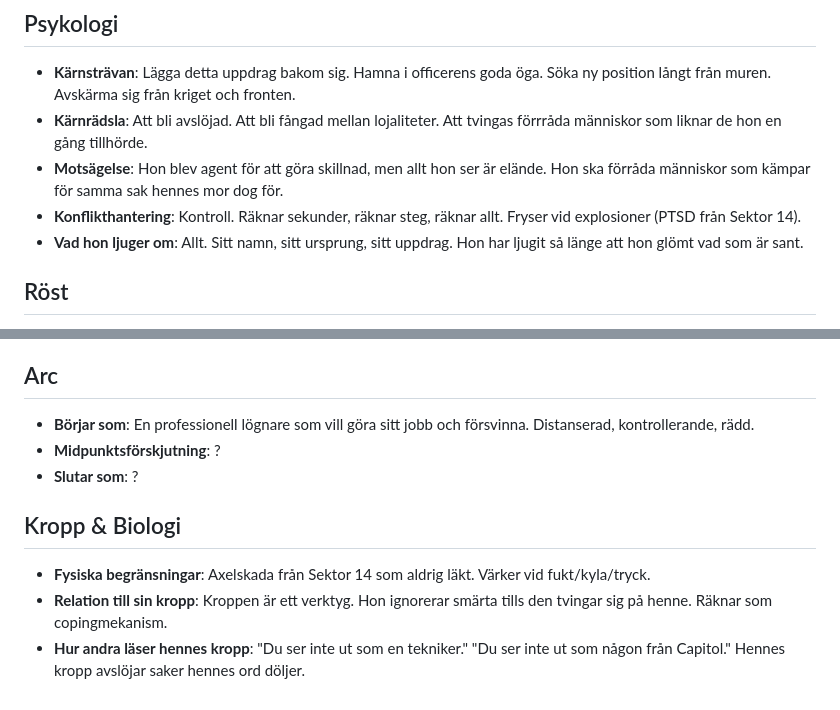
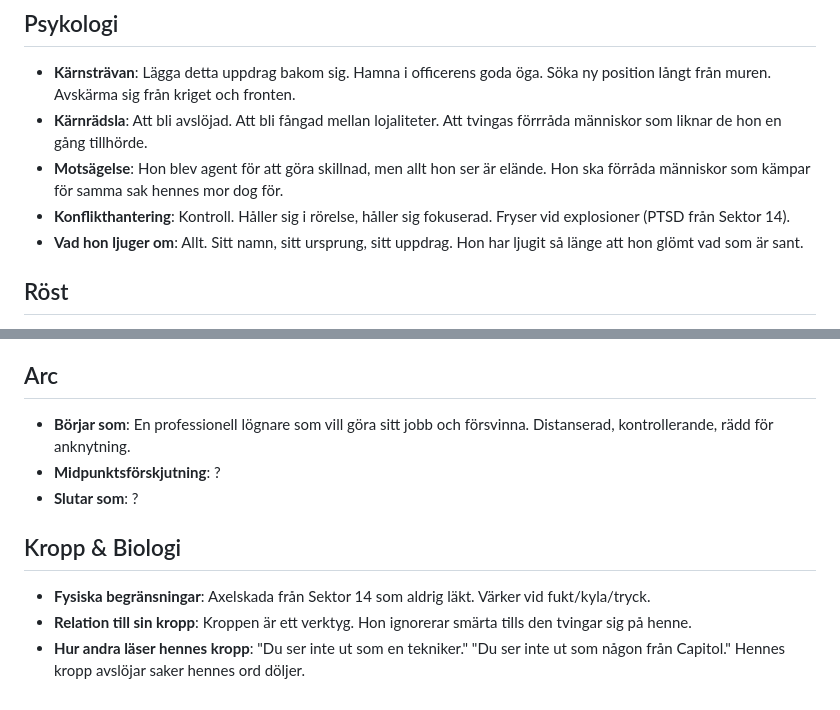
Before and after one commit to granqvistsanna-web/wish, a Markdown page: bible/characters/amma.md, 2 parts joined by grey strips. Drawn GitHub-style.

```diff
--- a/bible/characters/amma.md
+++ b/bible/characters/amma.md
@@ -20,7 +20,7 @@
 - **Kärnsträvan**: Lägga detta uppdrag bakom sig. Hamna i officerens goda öga. Söka ny position långt från muren. Avskärma sig från kriget och fronten.
 - **Kärnrädsla**: Att bli avslöjad. Att bli fångad mellan lojaliteter. Att tvingas förrråda människor som liknar de hon en gång tillhörde.
 - **Motsägelse**: Hon blev agent för att göra skillnad, men allt hon ser är elände. Hon ska förråda människor som kämpar för samma sak hennes mor dog för.
-- **Konflikthantering**: Kontroll. Räknar sekunder, räknar steg, räknar allt. Fryser vid explosioner (PTSD från Sektor 14).
+- **Konflikthantering**: Kontroll. Håller sig i rörelse, håller sig fokuserad. Fryser vid explosioner (PTSD från Sektor 14).
 - **Vad hon ljuger om**: Allt. Sitt namn, sitt ursprung, sitt uppdrag. Hon har ljugit så länge att hon glömt vad som är sant.
 
 ## Röst
@@ -37,11 +37,11 @@
 - **Relation till Tal**: Irriterad. Han verkar vilja övervaka henne.
 
 ## Arc
-- **Börjar som**: En professionell lögnare som vill göra sitt jobb och försvinna. Distanserad, kontrollerande, rädd.
+- **Börjar som**: En professionell lögnare som vill göra sitt jobb och försvinna. Distanserad, kontrollerande, rädd för anknytning.
 - **Midpunktsförskjutning**: ?
 - **Slutar som**: ?
 
 ## Kropp & Biologi
 - **Fysiska begränsningar**: Axelskada från Sektor 14 som aldrig läkt. Värker vid fukt/kyla/tryck.
-- **Relation till sin kropp**: Kroppen är ett verktyg. Hon ignorerar smärta tills den tvingar sig på henne. Räknar som copingmekanism.
+- **Relation till sin kropp**: Kroppen är ett verktyg. Hon ignorerar smärta tills den tvingar sig på henne.
 - **Hur andra läser hennes kropp**: "Du ser inte ut som en tekniker." "Du ser inte ut som någon från Capitol." Hennes kropp avslöjar saker hennes ord döljer.
```
Also changed, not shown: story/chapters/chapter-1.md (+4 -10 lines).
